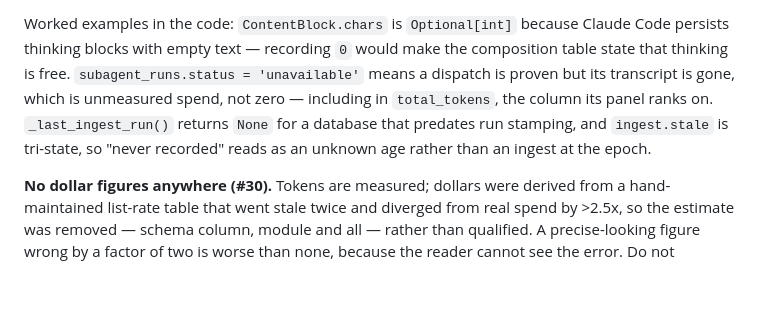
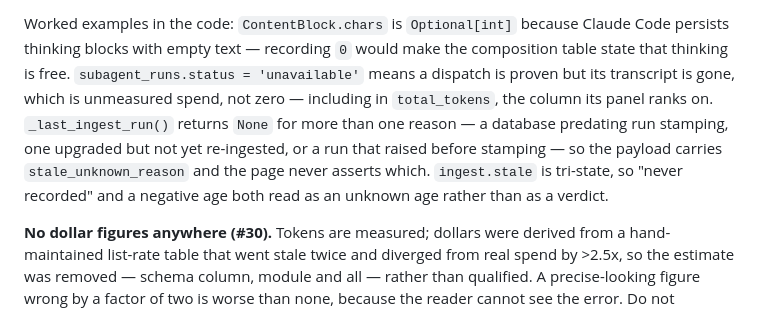
Before and after one commit to vlad-ko/claude-piggy-bank, a Markdown page: CLAUDE.md, the part around the change. Rendered like a GitHub page; blank space fills up the shorter version.

Commit message:
docs: last-ingest absence has three causes, not one
The paragraph named only 'a database that predates run stamping'. The payload
now carries `stale_unknown_reason` precisely because a v8 database upgraded
but not yet re-ingested, and a run that raised before stamping, are the same
absence with different remedies -- and the page must not assert which.

Also records that a negative age is an unknown, not a freshness verdict.

```diff
--- a/CLAUDE.md
+++ b/CLAUDE.md
@@ -75,9 +75,11 @@ Claude Code persists thinking blocks with empty text — recording `0` would mak
 the composition table state that thinking is free. `subagent_runs.status =
 'unavailable'` means a dispatch is proven but its transcript is gone, which is
 unmeasured spend, not zero — including in `total_tokens`, the column its panel
-ranks on. `_last_ingest_run()` returns `None` for a database that predates run
-stamping, and `ingest.stale` is tri-state, so "never recorded" reads as an
-unknown age rather than an ingest at the epoch.
+ranks on. `_last_ingest_run()` returns `None` for more than one reason — a database
+predating run stamping, one upgraded but not yet re-ingested, or a run that
+raised before stamping — so the payload carries `stale_unknown_reason` and the
+page never asserts which. `ingest.stale` is tri-state, so "never recorded" and
+a negative age both read as an unknown age rather than as a verdict.
 
 **No dollar figures anywhere (#30).** Tokens are measured; dollars were derived
 from a hand-maintained list-rate table that went stale twice and diverged from
```
